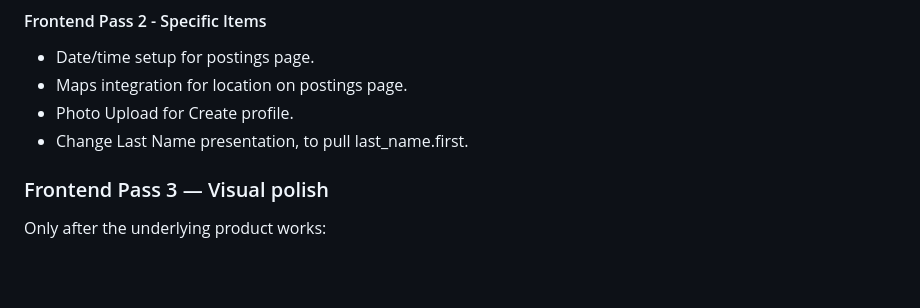
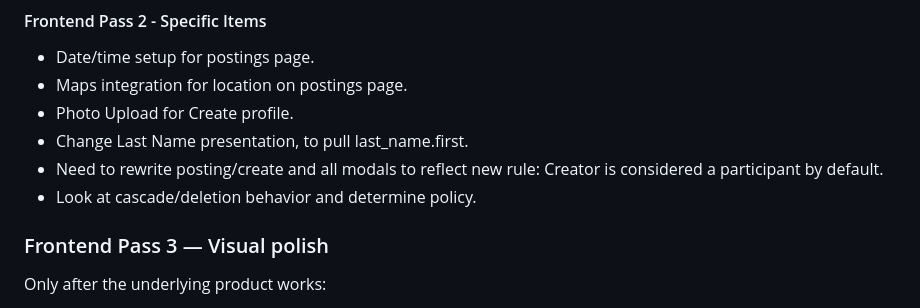
Before and after one commit to RileyAfencl/sports-meet-app, a Markdown page: docs/v1-spec.md, the part around the change. Rendered like a GitHub page; blank space fills up the shorter version.

```diff
--- a/docs/v1-spec.md
+++ b/docs/v1-spec.md
@@ -180,6 +180,8 @@ This pass makes the product functionally complete for launch.
 - Maps integration for location on postings page.
 - Photo Upload for Create profile.
 - Change Last Name presentation, to pull last_name.first.
+- Need to rewrite posting/create and all modals to reflect new rule: Creator is considered a participant by default.
+- Look at cascade/deletion behavior and determine policy.
 
 ### Frontend Pass 3 — Visual polish
 
```
